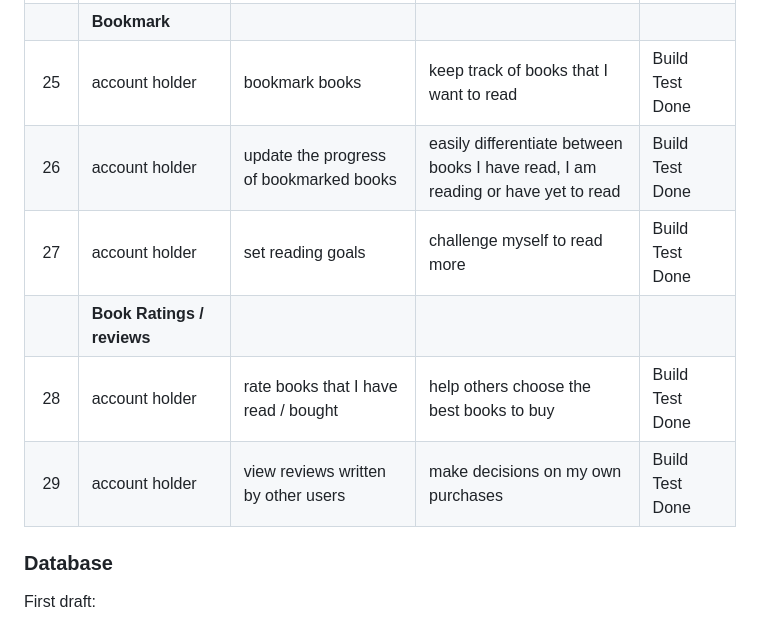
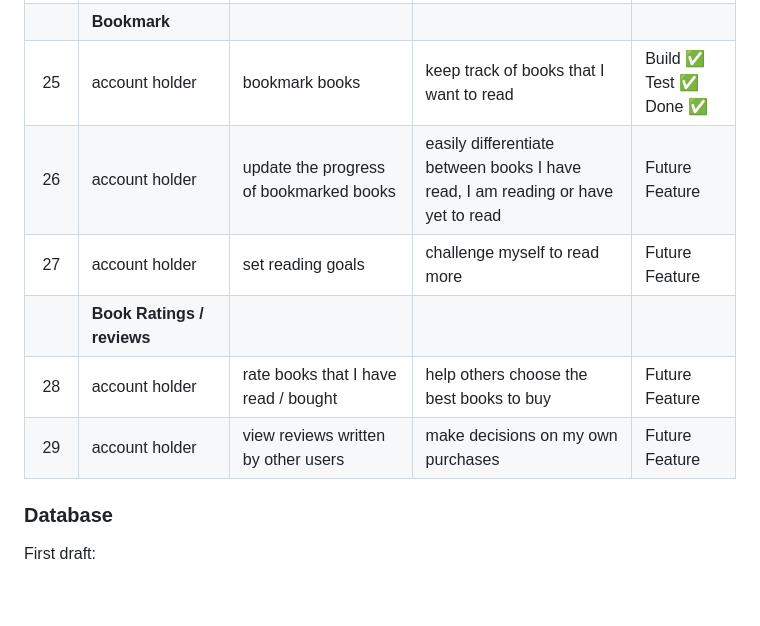
Before and after one commit to Code-Institute-Submissions/abz2489-bookmark-it, a Markdown page: README.md, the part around one of its changes. GitHub-like rendering; blank space fills up the shorter version.

```diff
--- a/README.md
+++ b/README.md
@@ -77,10 +81,10 @@ User profiles on Bookmark-It include a dedicated section that provides insights
 |     | **Bookmark**                         |                                                              |                                                                                       |                         |
-| 25  | account holder                   | bookmark books                                               | keep track of books that I want to read                                               | Build<br>Test<br>Done   |
-| 26  | account holder                   | update the progress of bookmarked books                      | easily differentiate between books I have read, I am reading or have yet to read      | Build<br>Test<br>Done   |
-| 27  | account holder                   | set reading goals                                            | challenge myself to read more                                                         | Build<br>Test<br>Done   |
+| 25  | account holder                   | bookmark books                                               | keep track of books that I want to read                                               | Build ✅<br>Test ✅<br>Done ✅  |
+| 26  | account holder                   | update the progress of bookmarked books                      | easily differentiate between books I have read, I am reading or have yet to read      | Future Feature   |
+| 27  | account holder                   | set reading goals                                            | challenge myself to read more                                                         | Future Feature   |
 |     | **Book Ratings / reviews**           |                                                              |                                                                                       |                         |
-| 28  | account holder                   | rate books that I have read  / bought                        | help others choose the best books to buy                                              | Build<br>Test<br>Done   |
-| 29  | account holder                   | view reviews written by other users                          | make decisions on my own purchases                                                    | Build<br>Test<br>Done   |
+| 28  | account holder                   | rate books that I have read  / bought                        | help others choose the best books to buy                                              | Future Feature   |
+| 29  | account holder                   | view reviews written by other users                          | make decisions on my own purchases                                                    | Future Feature   |
 
 ### Database
 First draft:
```
Also changed, not shown: other parts of README.md (+40 -36 lines).
